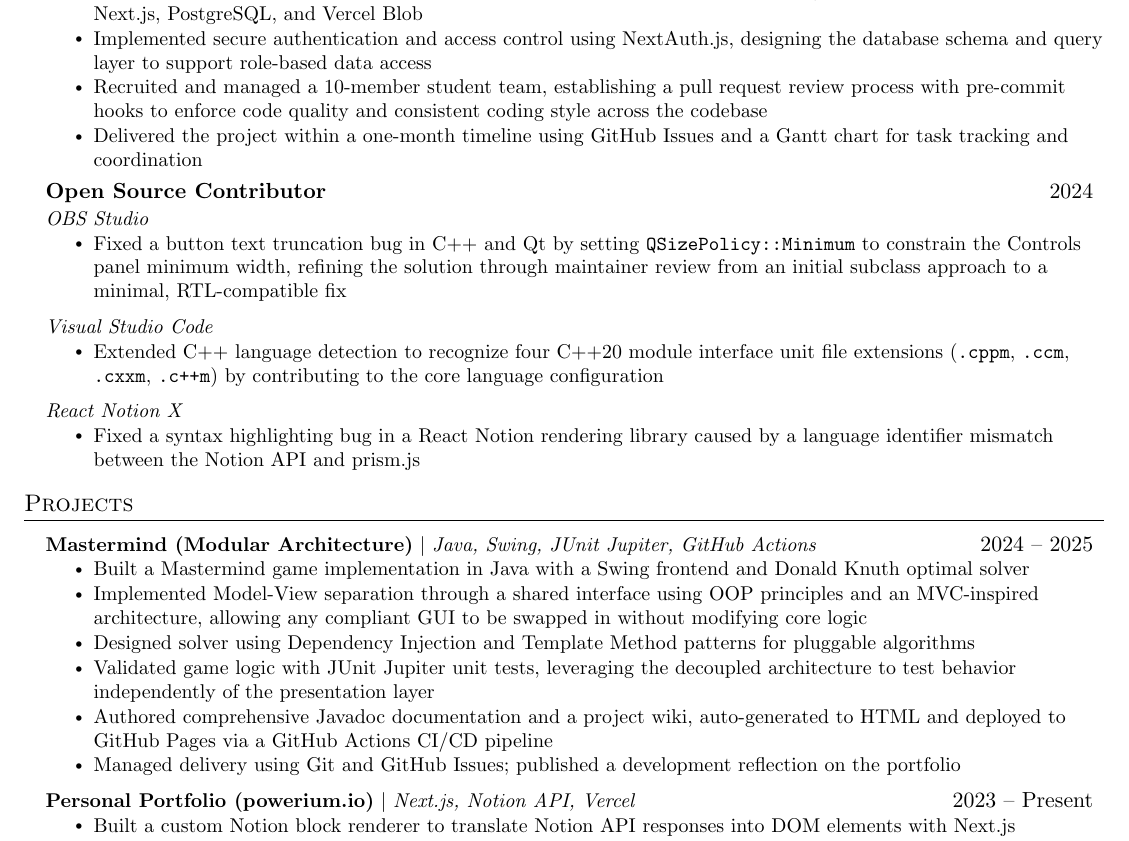
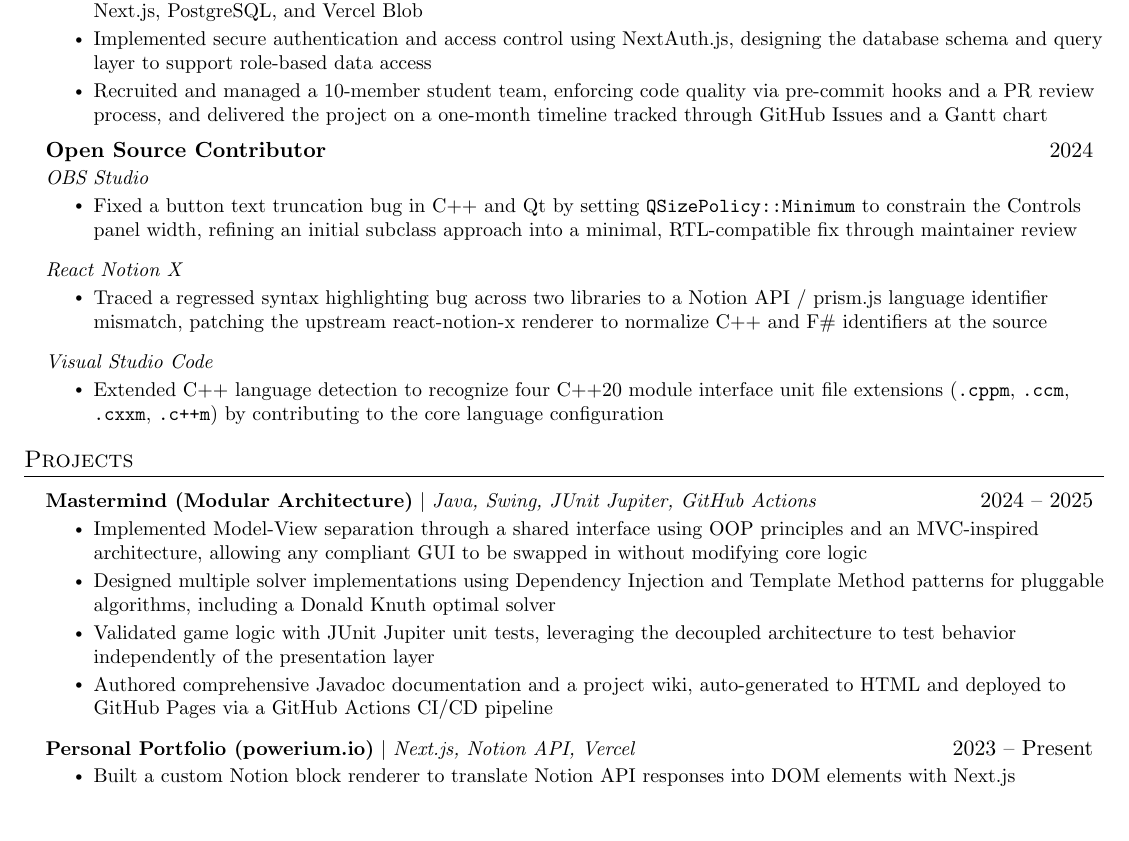
Before and after one commit to powersagitar/resume, a LaTeX document (main.tex): part of the page, cut so that both start at the same text, the shorter picture padded with empty space. Compiled offline with pdfLaTeX.

Commit message:
tweak tweak tweak tweak

```diff
--- a/main.tex
+++ b/main.tex
@@ -163,15 +163,20 @@
       \resumeItemListStart
         \resumeItem{Led development of a commissioned web companion for an art exhibit, architecting a full-stack application with Next.js, PostgreSQL, and Vercel Blob}
         \resumeItem{Implemented secure authentication and access control using NextAuth.js, designing the database schema and query layer to support role-based data access}
-        \resumeItem{Recruited and managed a 10-member student team, establishing a pull request review process with pre-commit hooks to enforce code quality and consistent coding style across the codebase}
-        \resumeItem{Delivered the project within a one-month timeline using GitHub Issues and a Gantt chart for task tracking and coordination}
+        \resumeItem{Recruited and managed a 10-member student team, enforcing code quality via pre-commit hooks and a PR review process, and delivered the project on a one-month timeline tracked through GitHub Issues and a Gantt chart}
       \resumeItemListEnd
 
     \resumeSubheading
       {Open Source Contributor}{2024}
       {OBS Studio}{}
       \resumeItemListStart
-        \resumeItem{Fixed a button text truncation bug in C++ and Qt by setting \texttt{QSizePolicy::Minimum} to constrain the Controls panel minimum width, refining the solution through maintainer review from an initial subclass approach to a minimal, RTL-compatible fix}
+        \resumeItem{Fixed a button text truncation bug in C++ and Qt by setting \texttt{QSizePolicy::Minimum} to constrain the Controls panel width, refining an initial subclass approach into a minimal, RTL-compatible fix through maintainer review}
+      \resumeItemListEnd
+
+    \resumeSubSubheading
+    {React Notion X}{}
+      \resumeItemListStart
+        \resumeItem{Traced a regressed syntax highlighting bug across two libraries to a Notion API / prism.js language identifier mismatch, patching the upstream react-notion-x renderer to normalize C++ and F\# identifiers at the source}
       \resumeItemListEnd
 
     \resumeSubSubheading
@@ -180,12 +185,6 @@
         \resumeItem{Extended C++ language detection to recognize four C++20 module interface unit file
         extensions (\texttt{.cppm}, \texttt{.ccm}, \texttt{.cxxm}, \texttt{.c++m}) by contributing to the core language
         configuration}
-      \resumeItemListEnd
-
-    \resumeSubSubheading
-    {React Notion X}{}
-      \resumeItemListStart
-        \resumeItem{Fixed a syntax highlighting bug in a React Notion rendering library caused by a language identifier mismatch between the Notion API and prism.js}
       \resumeItemListEnd
 
   \resumeSubHeadingListEnd
@@ -197,12 +196,10 @@
     \resumeProjectHeading
       {\textbf{Mastermind (Modular Architecture)} $|$ \emph{Java, Swing, JUnit Jupiter, GitHub Actions}}{2024 -- 2025}
       \resumeItemListStart
-        \resumeItem{Built a Mastermind game implementation in Java with a Swing frontend and Donald Knuth optimal solver}
         \resumeItem{Implemented Model-View separation through a shared interface using OOP principles and an MVC-inspired architecture, allowing any compliant GUI to be swapped in without modifying core logic}
-        \resumeItem{Designed solver using Dependency Injection and Template Method patterns for pluggable algorithms}
+        \resumeItem{Designed multiple solver implementations using Dependency Injection and Template Method patterns for pluggable algorithms, including a Donald Knuth optimal solver}
         \resumeItem{Validated game logic with JUnit Jupiter unit tests, leveraging the decoupled architecture to test behavior independently of the presentation layer}
         \resumeItem{Authored comprehensive Javadoc documentation and a project wiki, auto-generated to HTML and deployed to GitHub Pages via a GitHub Actions CI/CD pipeline}
-        \resumeItem{Managed delivery using Git and GitHub Issues; published a development reflection on the portfolio}
       \resumeItemListEnd
 
     \resumeProjectHeading
```
